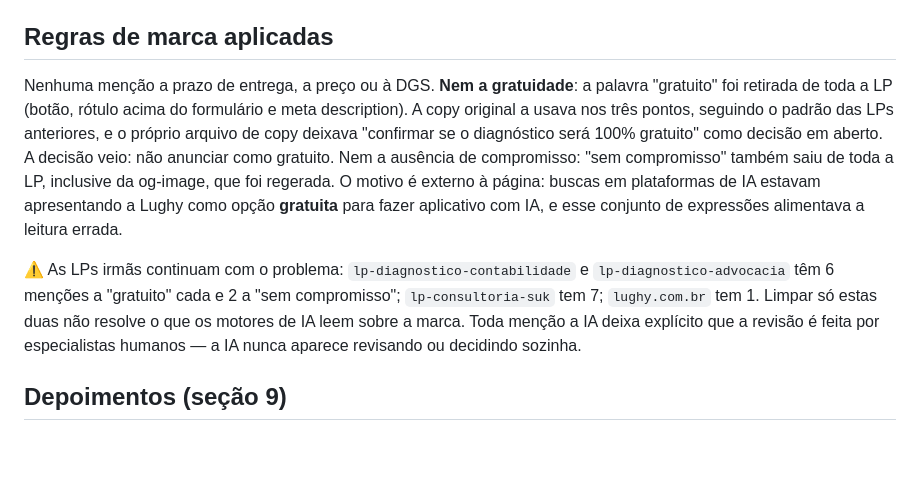
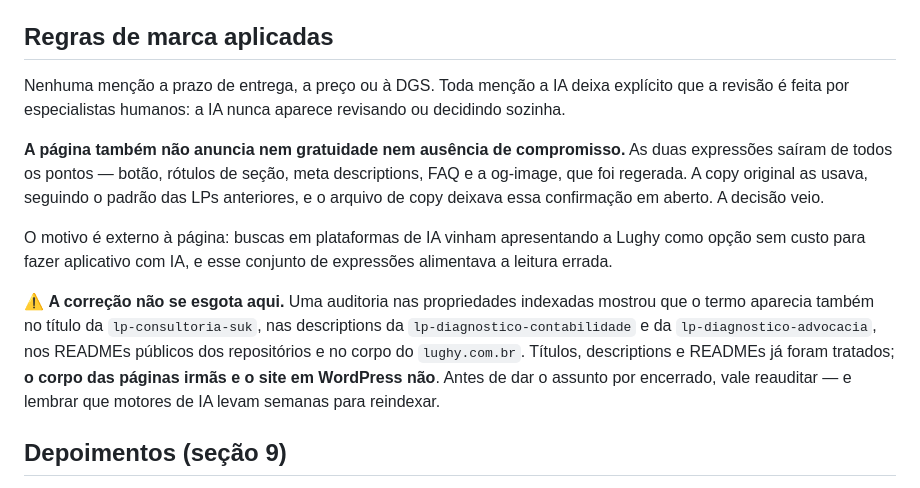
Before and after one commit to MavisBeeLopes/lp-diagnostico-ia, a Markdown page: README.md, the part around the change. Rendered like a GitHub page; blank space fills up the shorter version.

Commit message:
Reduz repeticao do termo no README publico
O README esta indexado: a versao anterior citava "gratuito" quatro vezes
ao explicar a remocao, reintroduzindo o termo em conteudo que os motores
leem sobre a marca. O registro da decisao continua, agora com uma mencao.

Inclui tambem o resultado da auditoria: o que ja foi tratado nas LPs
irmas e o que ainda falta.

Co-Authored-By: Claude Opus 5 <noreply@anthropic.com>

```diff
--- a/README.md
+++ b/README.md
@@ -187,22 +187,26 @@ as meta tags de Open Graph e Twitter no `index.html`.
 
 ## Regras de marca aplicadas
 
-Nenhuma menção a prazo de entrega, a preço ou à DGS. **Nem a gratuidade**: a
-palavra "gratuito" foi retirada de toda a LP (botão, rótulo acima do formulário e
-meta description). A copy original a usava nos três pontos, seguindo o padrão das LPs
-anteriores, e o próprio arquivo de copy deixava "confirmar se o diagnóstico será 100%
-gratuito" como decisão em aberto. A decisão veio: não anunciar como gratuito.
-Nem a ausência de compromisso: "sem compromisso" também saiu de toda a LP, inclusive
-da og-image, que foi regerada. O motivo é externo à página: buscas em plataformas de IA
-estavam apresentando a Lughy como opção **gratuita** para fazer aplicativo com IA, e
-esse conjunto de expressões alimentava a leitura errada.
+Nenhuma menção a prazo de entrega, a preço ou à DGS. Toda menção a IA deixa explícito
+que a revisão é feita por especialistas humanos: a IA nunca aparece revisando ou
+decidindo sozinha.
 
-⚠️ As LPs irmãs continuam com o problema: `lp-diagnostico-contabilidade` e
-`lp-diagnostico-advocacia` têm 6 menções a "gratuito" cada e 2 a "sem compromisso";
-`lp-consultoria-suk` tem 7; `lughy.com.br` tem 1. Limpar só estas duas não resolve o
-que os motores de IA leem sobre a marca. Toda menção a IA deixa
-explícito que a revisão é feita por especialistas humanos — a IA nunca aparece
-revisando ou decidindo sozinha.
+**A página também não anuncia nem gratuidade nem ausência de compromisso.** As duas
+expressões saíram de todos os pontos — botão, rótulos de seção, meta descriptions, FAQ
+e a og-image, que foi regerada. A copy original as usava, seguindo o padrão das LPs
+anteriores, e o arquivo de copy deixava essa confirmação em aberto. A decisão veio.
+
+O motivo é externo à página: buscas em plataformas de IA vinham apresentando a Lughy
+como opção sem custo para fazer aplicativo com IA, e esse conjunto de expressões
+alimentava a leitura errada.
+
+⚠️ **A correção não se esgota aqui.** Uma auditoria nas propriedades indexadas mostrou
+que o termo aparecia também no título da `lp-consultoria-suk`, nas descriptions da
+`lp-diagnostico-contabilidade` e da `lp-diagnostico-advocacia`, nos READMEs públicos
+dos repositórios e no corpo do `lughy.com.br`. Títulos, descriptions e READMEs já foram
+tratados; **o corpo das páginas irmãs e o site em WordPress não**. Antes de dar o
+assunto por encerrado, vale reauditar — e lembrar que motores de IA levam semanas para
+reindexar.
 
 ## Depoimentos (seção 9)
 
```
